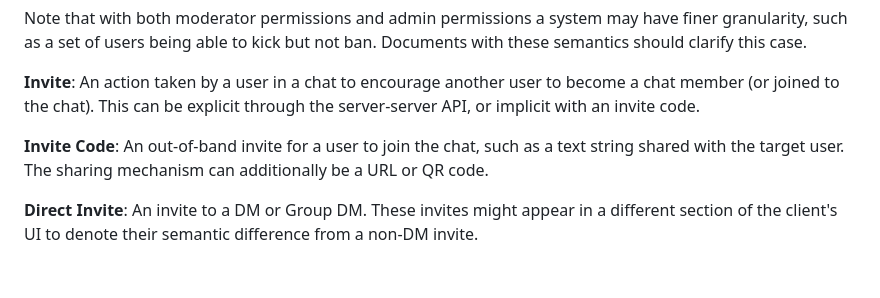
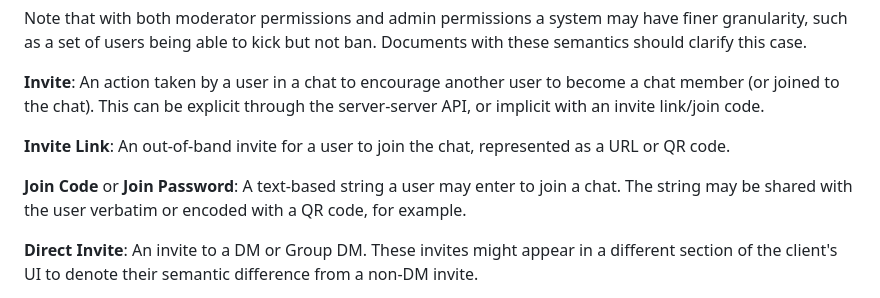
Before and after one commit to turt2live/ietf-mimi-terminology, a Markdown page: draft-ralston-mimi-terminology.md, the part around the change. GitHub-like rendering; blank space fills up the shorter version.

Commit message:
Split invite code into two definitions
Fixes https://github.com/turt2live/ietf-mimi-terminology/issues/5

```diff
--- a/draft-ralston-mimi-terminology.md
+++ b/draft-ralston-mimi-terminology.md
@@ -186,10 +186,13 @@ semantics should clarify this case.
 
 **Invite**: An action taken by a user in a chat to encourage another user to become a
 chat member (or joined to the chat). This can be explicit through the server-server API,
-or implicit with an invite code.
+or implicit with an invite link/join code.
 
-**Invite Code**: An out-of-band invite for a user to join the chat, such as a text string
-shared with the target user. The sharing mechanism can additionally be a URL or QR code.
+**Invite Link**: An out-of-band invite for a user to join the chat, represented as a URL
+or QR code.
+
+**Join Code** or **Join Password**: A text-based string a user may enter to join a chat.
+The string may be shared with the user verbatim or encoded with a QR code, for example.
 
 **Direct Invite**: An invite to a DM or Group DM. These invites might appear in a different
 section of the client's UI to denote their semantic difference from a non-DM invite.
```
